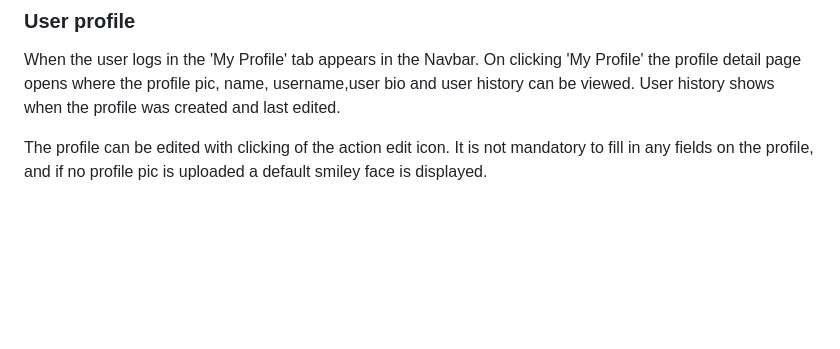
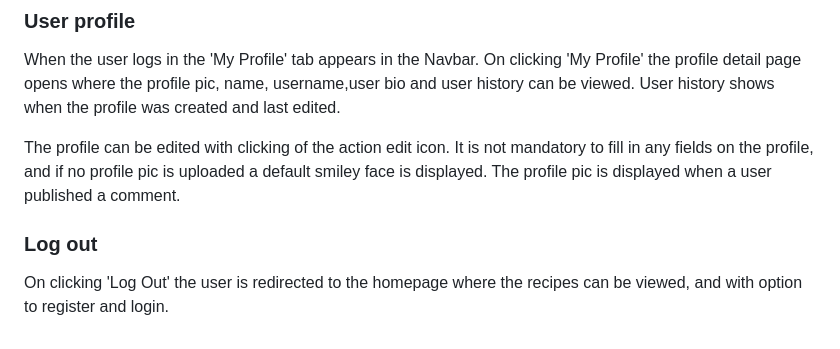
Before and after one commit to nataliatesarova/project-four, a Markdown page: README.md, the part around the change. Rendered like a GitHub page; blank space fills up the shorter version.

Commit message:
Add log out to readme

```diff
--- a/README.md
+++ b/README.md
@@ -79,4 +79,7 @@ The registered and logged in user will have the option to add a recipe by clicki
 ### User profile
 When the user logs in the 'My Profile' tab appears in the Navbar. On clicking 'My Profile' the profile detail page opens where the profile pic, name, username,user bio and user history can be viewed. User history shows when the profile was created and last edited.
 
-The profile can be edited with clicking of the action edit icon. It is not mandatory to fill in any fields on the profile, and if no profile pic is uploaded a default smiley face is displayed.
+The profile can be edited with clicking of the action edit icon. It is not mandatory to fill in any fields on the profile, and if no profile pic is uploaded a default smiley face is displayed. The profile pic is displayed when a user published a comment.
+
+### Log out
+On clicking 'Log Out' the user is redirected to the homepage where the recipes can be viewed, and with option to register and login.
```
